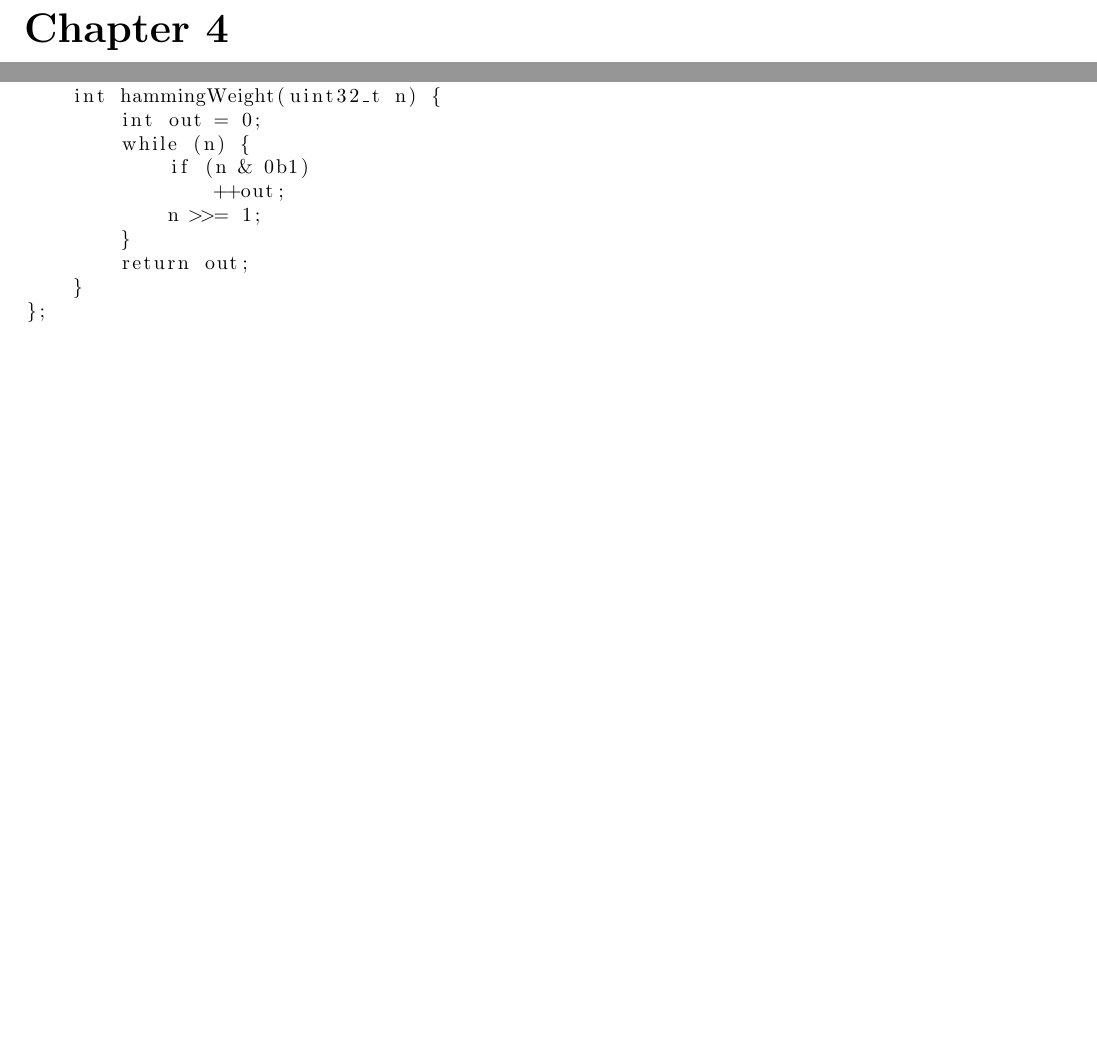
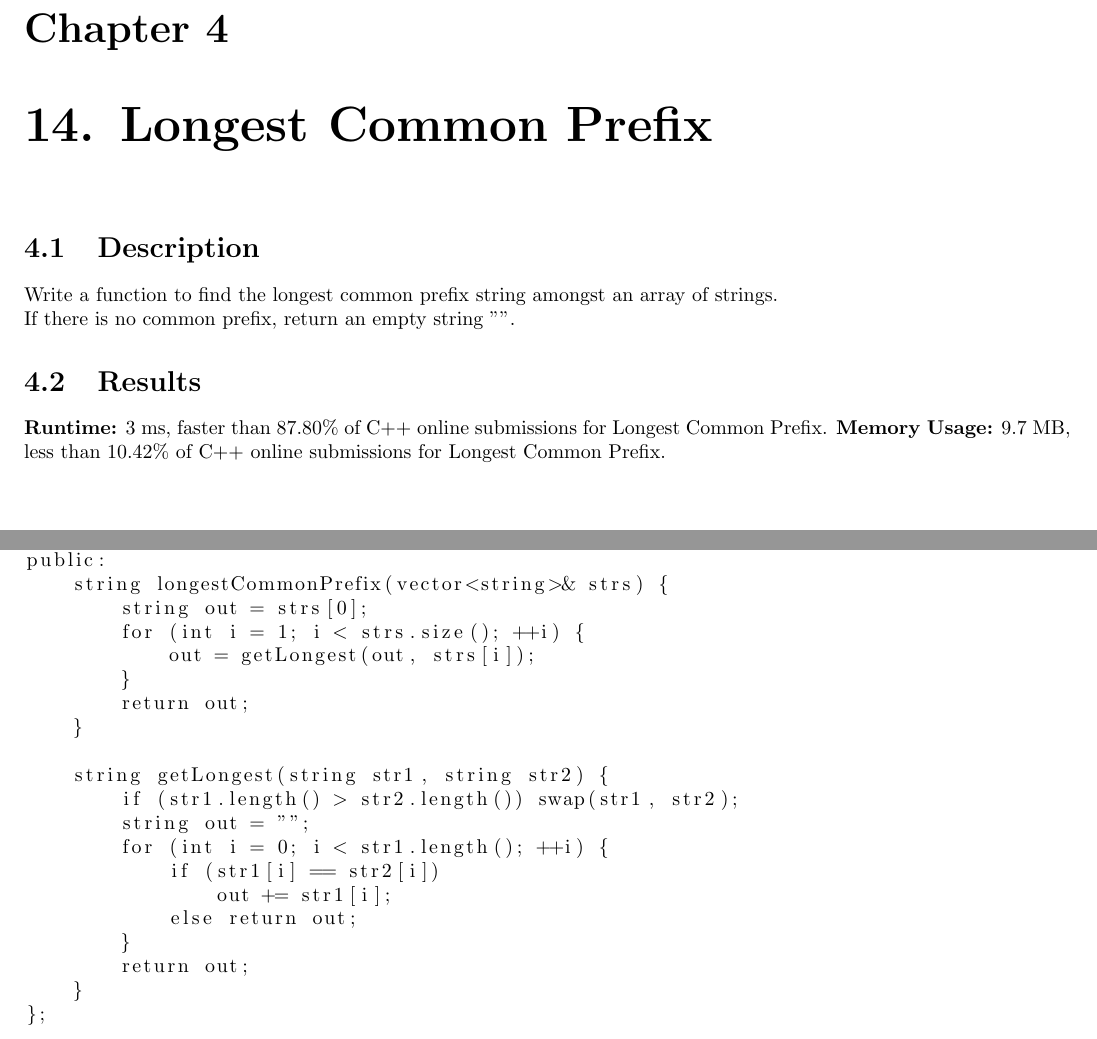
Before and after one commit to Keaton-Clark/LeetCode, a LaTeX thesis (main.tex, which reads Solutions/Easy/14.tex): two parts of pages 13 and 14 of 40 before the commit and two parts of pages 13 and 14 of 42 after it, joined at a grey line, cut so that both start at the same text, the shorter picture padded with empty space. Compiled offline with pdfLaTeX.

Commit message:
2022-05-06

```diff
--- /dev/null
+++ b/Solutions/Easy/14.tex
@@ -0,0 +1,36 @@
+\chapter{14. Longest Common Prefix}
+\section{Description}
+Write a function to find the longest common prefix string amongst an array of strings.
+\\
+If there is no common prefix, return an empty string "".
+\section{Results}
+\textbf{Runtime:}
+3 ms, faster than 87.80\% of C++ online submissions for Longest Common Prefix.
+\textbf{Memory Usage:}
+9.7 MB, less than 10.42\% of C++ online submissions for Longest Common Prefix.
+\newpage
+\section{Attempt 1}
+Just keep carrying on the greatest common prefix and compare it to the next string.
+\begin{lstlisting}
+class Solution {
+public:
+    string longestCommonPrefix(vector<string>& strs) {
+        string out = strs[0];
+        for (int i = 1; i < strs.size(); ++i) {
+            out = getLongest(out, strs[i]);
+        }
+        return out;
+    }
+
+    string getLongest(string str1, string str2) {
+        if (str1.length() > str2.length()) swap(str1, str2);
+        string out = "";
+        for (int i = 0; i < str1.length(); ++i) {
+            if (str1[i] == str2[i])
+                out += str1[i];
+            else return out;
+        }
+        return out;
+    }
+};
+\end{lstlisting}
```
Also changed, not shown: main.tex (+1 -0 lines), README.md, main.pdf.
